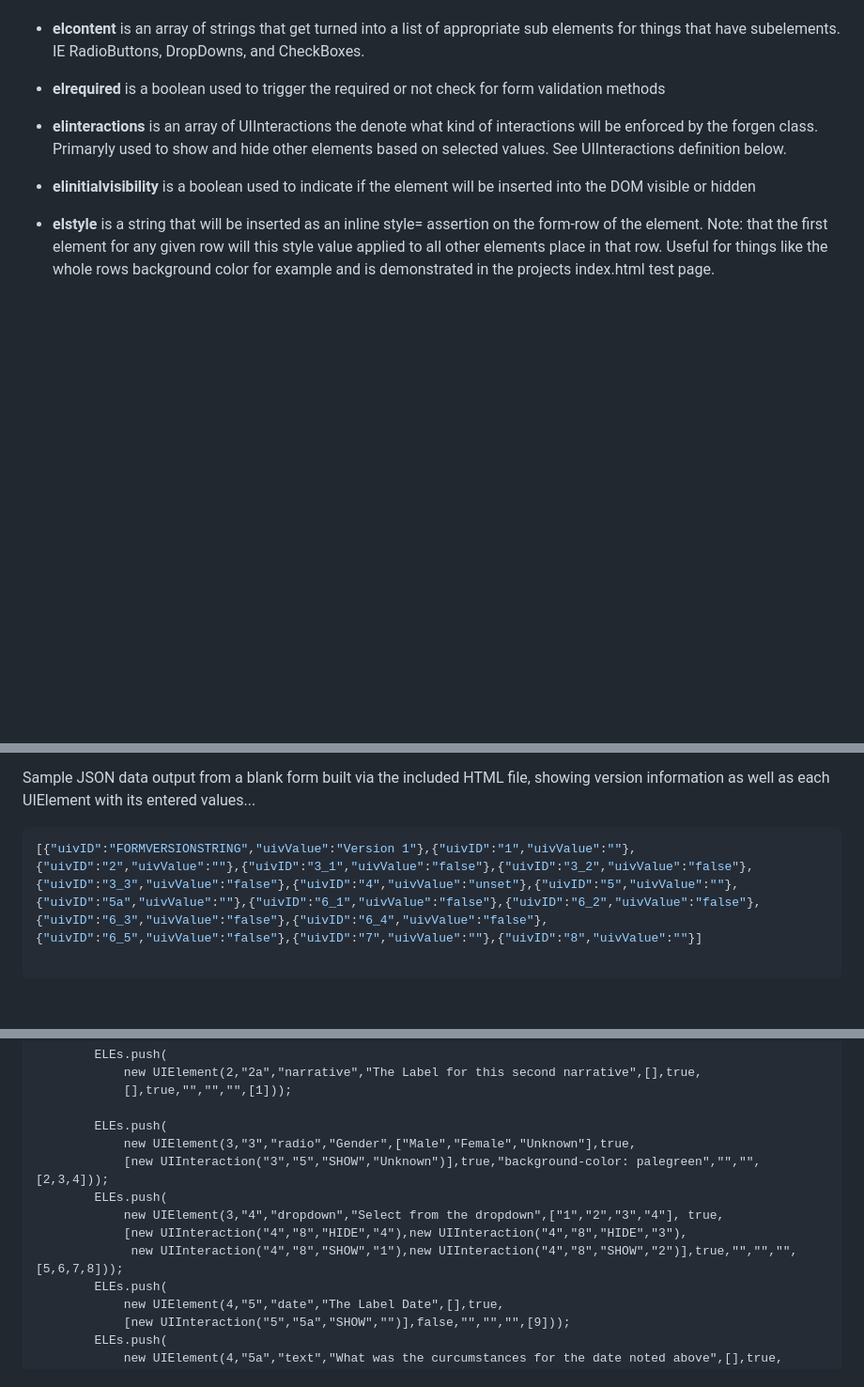
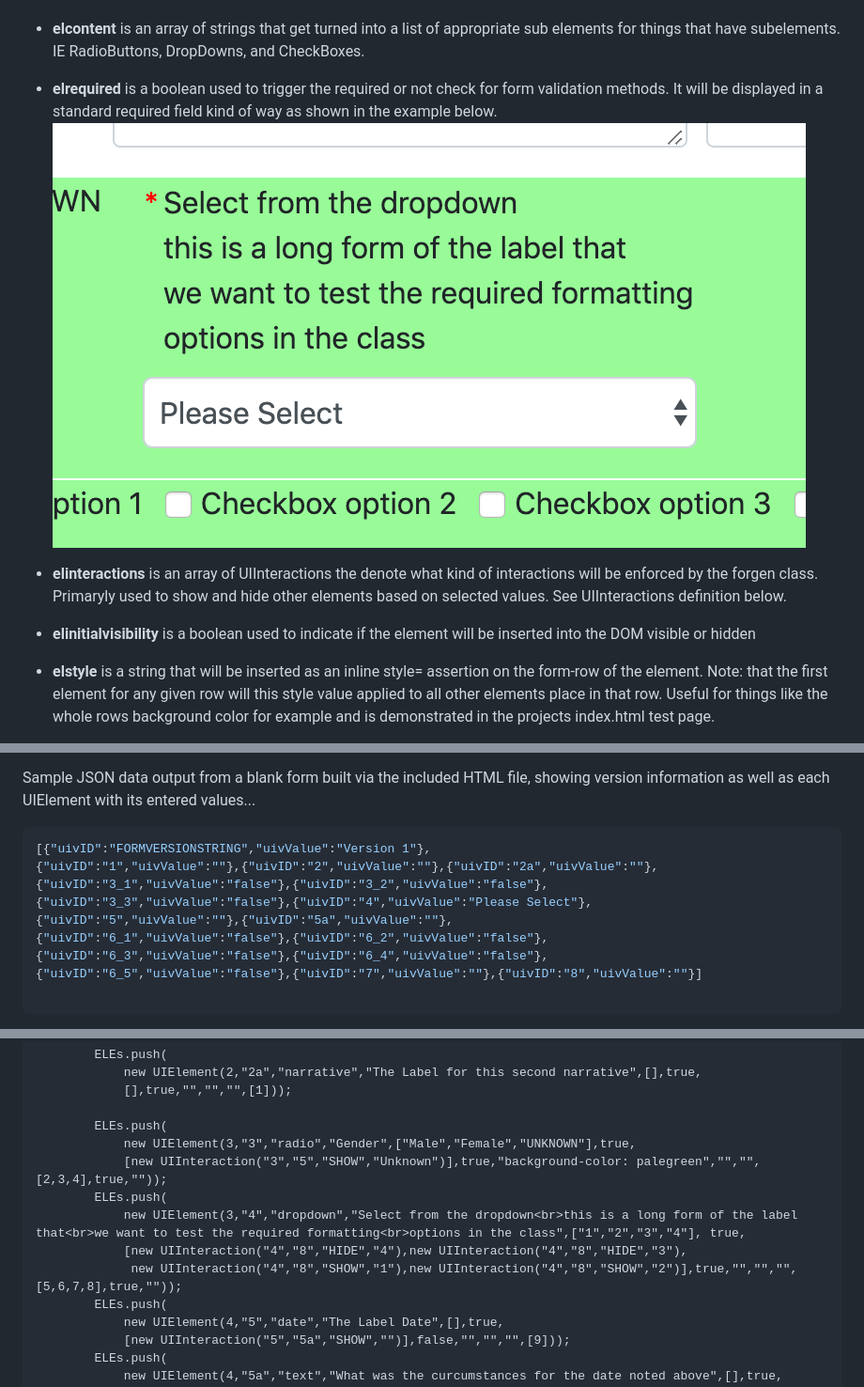
Before and after one commit to Harlock123/FormGen_Bootstrap, a Markdown page: README.md, 3 parts joined by grey strips. Shown at 94% size. Rendered like a GitHub page; pictures changed too: ScreenShots/SS8.png (added); blank space fills up the shorter version.

Commit message:
Changes to REQUIRED field rendering

````diff
--- a/README.md
+++ b/README.md
@@ -106,7 +106,7 @@ class UIElement {
 
 - **elcontent**  is an array of strings that get turned into a list of appropriate sub elements for things that have subelements. IE RadioButtons, DropDowns, and CheckBoxes.
 
-- **elrequired** is a boolean used to trigger the required or not check for form validation methods
+- **elrequired** is a boolean used to trigger the required or not check for form validation methods. It will be displayed in a standard required field kind of way as shown in the example below. ![ScreenShot](ScreenShots/SS8.png)
 
 - **elinteractions** is an array of UIInteractions the denote what kind of interactions will be enforced by the forgen class. Primaryly used to show and hide other elements based on selected values. See UIInteractions definition below.
 
@@ -176,10 +176,12 @@ class UIInteraction
 Sample JSON data output from a blank form built via the included HTML file, showing version information as well as each UIElement with its entered values...
 
 ```json
-[{"uivID":"FORMVERSIONSTRING","uivValue":"Version 1"},{"uivID":"1","uivValue":""},
-{"uivID":"2","uivValue":""},{"uivID":"3_1","uivValue":"false"},{"uivID":"3_2","uivValue":"false"},
-{"uivID":"3_3","uivValue":"false"},{"uivID":"4","uivValue":"unset"},{"uivID":"5","uivValue":""},
-{"uivID":"5a","uivValue":""},{"uivID":"6_1","uivValue":"false"},{"uivID":"6_2","uivValue":"false"},
+[{"uivID":"FORMVERSIONSTRING","uivValue":"Version 1"},
+{"uivID":"1","uivValue":""},{"uivID":"2","uivValue":""},{"uivID":"2a","uivValue":""},
+{"uivID":"3_1","uivValue":"false"},{"uivID":"3_2","uivValue":"false"},
+{"uivID":"3_3","uivValue":"false"},{"uivID":"4","uivValue":"Please Select"},
+{"uivID":"5","uivValue":""},{"uivID":"5a","uivValue":""},
+{"uivID":"6_1","uivValue":"false"},{"uivID":"6_2","uivValue":"false"},
 {"uivID":"6_3","uivValue":"false"},{"uivID":"6_4","uivValue":"false"},
 {"uivID":"6_5","uivValue":"false"},{"uivID":"7","uivValue":""},{"uivID":"8","uivValue":""}]
 
@@ -335,12 +341,12 @@ Same Form set bact to ReadWrite using TRUE as the Parameter
             [],true,"","","",[1]));
 
         ELEs.push(
-            new UIElement(3,"3","radio","Gender",["Male","Female","Unknown"],true,
-            [new UIInteraction("3","5","SHOW","Unknown")],true,"background-color: palegreen","","",[2,3,4]));
+            new UIElement(3,"3","radio","Gender",["Male","Female","UNKNOWN"],true,
+            [new UIInteraction("3","5","SHOW","Unknown")],true,"background-color: palegreen","","",[2,3,4],true,""));
         ELEs.push(
-            new UIElement(3,"4","dropdown","Select from the dropdown",["1","2","3","4"], true,
+            new UIElement(3,"4","dropdown","Select from the dropdown<br>this is a long form of the label that<br>we want to test the required formatting<br>options in the class",["1","2","3","4"], true,
             [new UIInteraction("4","8","HIDE","4"),new UIInteraction("4","8","HIDE","3"),
-             new UIInteraction("4","8","SHOW","1"),new UIInteraction("4","8","SHOW","2")],true,"","","",[5,6,7,8]));
+             new UIInteraction("4","8","SHOW","1"),new UIInteraction("4","8","SHOW","2")],true,"","","",[5,6,7,8],true,""));
         ELEs.push(
             new UIElement(4,"5","date","The Label Date",[],true,
             [new UIInteraction("5","5a","SHOW","")],false,"","","",[9]));
````
Also changed, not shown: other parts of README.md (+9 -1 lines), 4 other files.
